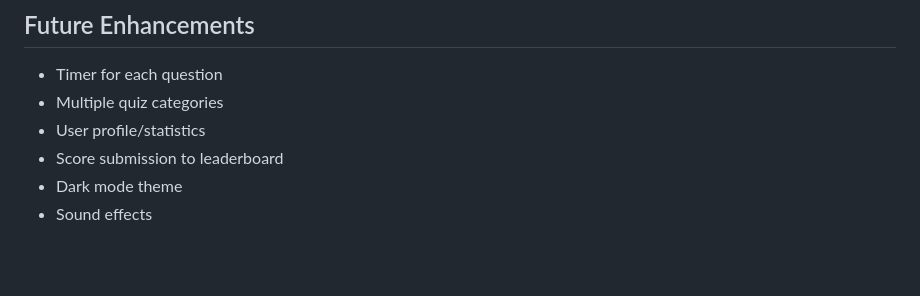
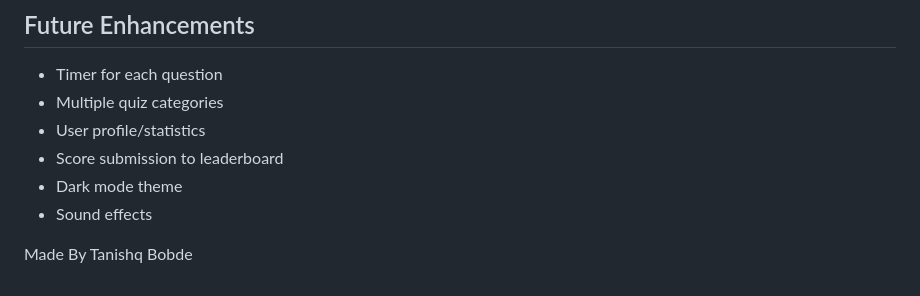
Before and after one commit to TanishqCoder89/Quiz-WebApp, a Markdown page: README.md, the part around the change. Drawn GitHub-style; blank space fills up the shorter version.

Commit message:
initial commit

```diff
--- a/README.md
+++ b/README.md
@@ -119,3 +119,5 @@ No installation required! Just:
 - Score submission to leaderboard
 - Dark mode theme
 - Sound effects
+
+Made By Tanishq Bobde
```
